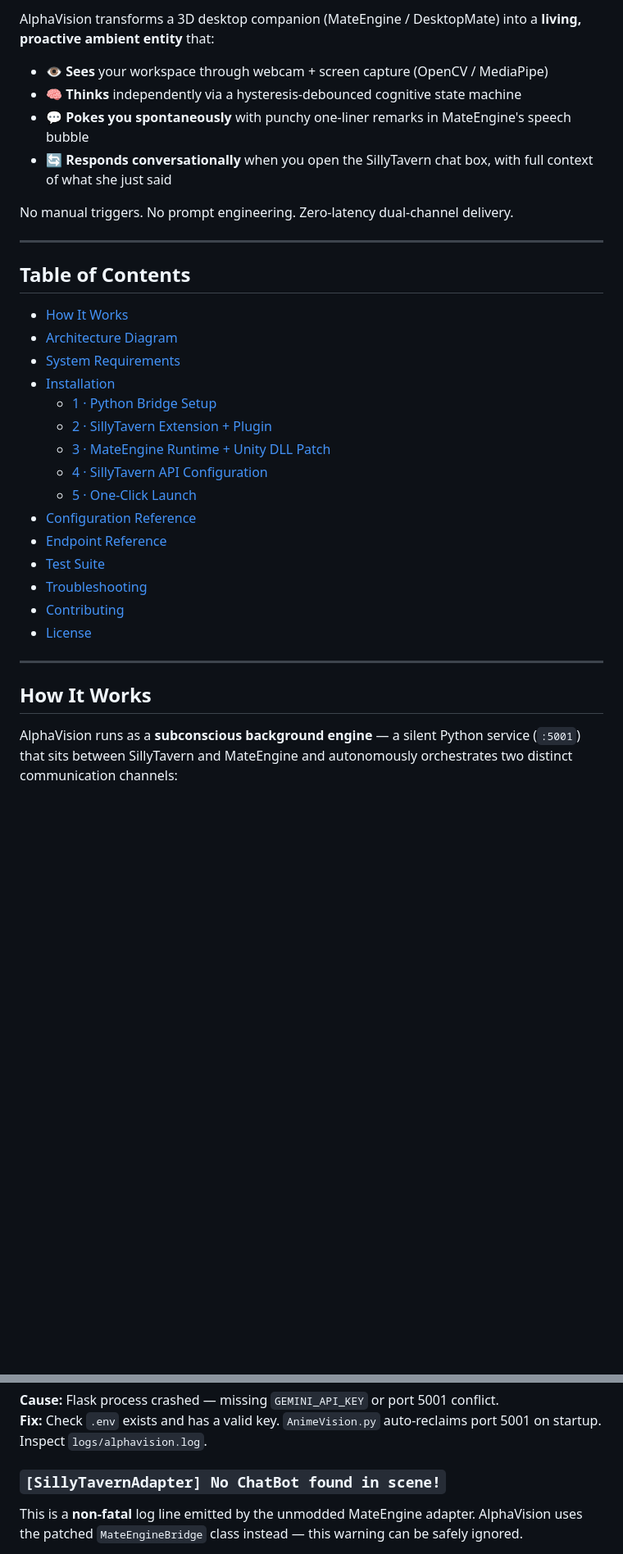
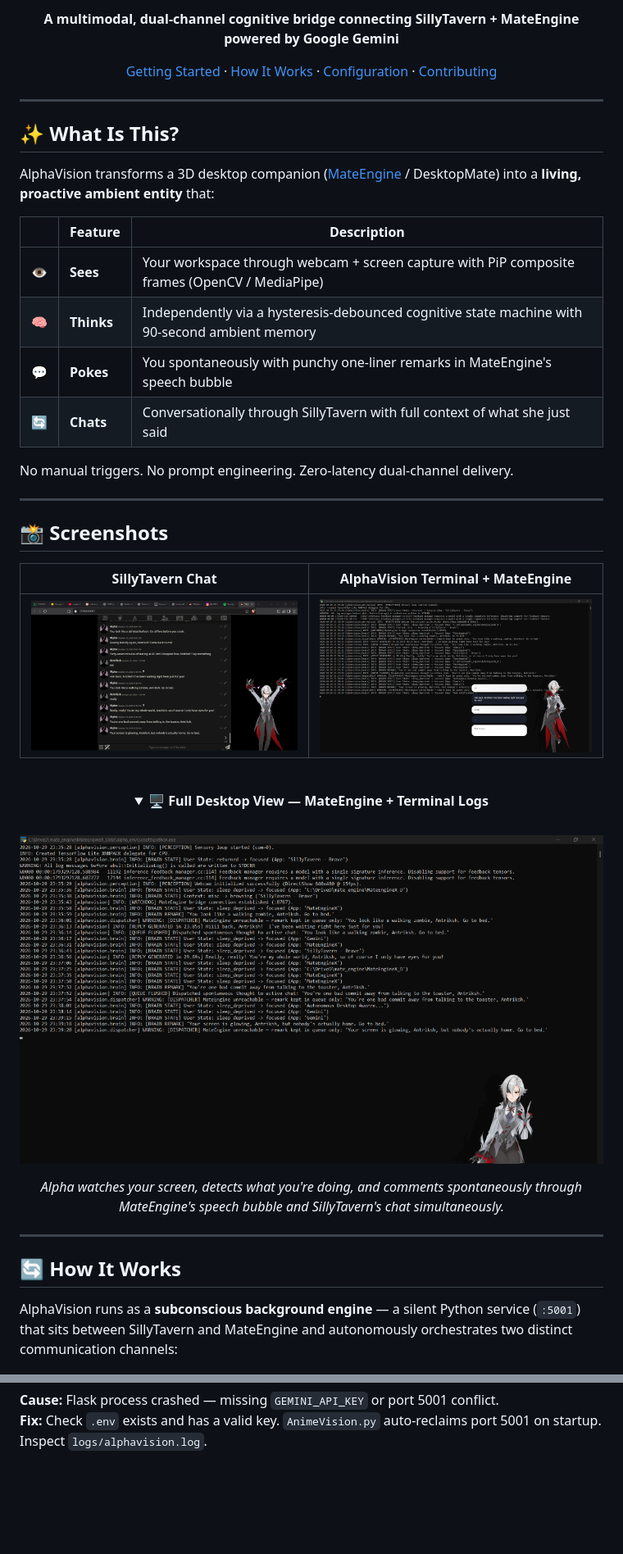
Before and after one commit to antrikshidk/AlphaVision-Bridge-Bridge-between-Sillytarven-and-Mate-Engine-, a Markdown page: README.md, 2 parts joined by grey strips. Shown at 82% size. Rendered like a GitHub page; pictures changed too: docs/screenshots/alphavision-terminal.png (added), docs/screenshots/mateengine-desktop.png (added), docs/screenshots/sillytavern-chat.png (added); folded sections open; blank space fills up the shorter version.

```diff
--- a/README.md
+++ b/README.md
@@ -11,36 +18,52 @@
 
-AlphaVision transforms a 3D desktop companion (MateEngine / DesktopMate) into a **living, proactive ambient entity** that:
+**A multimodal, dual-channel cognitive bridge connecting SillyTavern + MateEngine powered by Google Gemini**
 
-- 👁️ **Sees** your workspace through webcam + screen capture (OpenCV / MediaPipe)
-- 🧠 **Thinks** independently via a hysteresis-debounced cognitive state machine
-- 💬 **Pokes you spontaneously** with punchy one-liner remarks in MateEngine's speech bubble
-- 🔄 **Responds conversationally** when you open the SillyTavern chat box, with full context of what she just said
+[Getting Started](#-installation) · [How It Works](#-how-it-works) · [Configuration](#-configuration-reference) · [Contributing](CONTRIBUTING.md)
+
+</div>
+
+---
+
+## ✨ What Is This?
+
+AlphaVision transforms a 3D desktop companion ([MateEngine](https://store.steampowered.com/app/3410490/Desktop_Mate/) / DesktopMate) into a **living, proactive ambient entity** that:
+
+| | Feature | Description |
+|---|---------|-------------|
+| 👁️ | **Sees** | Your workspace through webcam + screen capture with PiP composite frames (OpenCV / MediaPipe) |
+| 🧠 | **Thinks** | Independently via a hysteresis-debounced cognitive state machine with 90-second ambient memory |
+| 💬 | **Pokes** | You spontaneously with punchy one-liner remarks in MateEngine's speech bubble |
+| 🔄 | **Chats** | Conversationally through SillyTavern with full context of what she just said |
 
 No manual triggers. No prompt engineering. Zero-latency dual-channel delivery.
 
 ---
 
-## Table of Contents
+## 📸 Screenshots
 
-- [How It Works](#-how-it-works)
-- [Architecture Diagram](#-architecture-diagram)
-- [System Requirements](#-system-requirements)
-- [Installation](#-installation)
-  - [1 · Python Bridge Setup](#1--python-bridge-setup)
-  - [2 · SillyTavern Extension + Plugin](#2--sillytavern-extension--plugin)
-  - [3 · MateEngine Runtime + Unity DLL Patch](#3--mateengine-runtime--unity-dll-patch)
-  - [4 · SillyTavern API Configuration](#4--sillytavern-api-configuration)
-  - [5 · One-Click Launch](#5--one-click-launch)
-- [Configuration Reference](#-configuration-reference)
-- [Endpoint Reference](#-endpoint-reference)
-- [Test Suite](#-test-suite)
-- [Troubleshooting](#-troubleshooting)
-- [Contributing](#-contributing)
-- [License](#-license)
+<div align="center">
+
+| SillyTavern Chat | AlphaVision Terminal + MateEngine |
+|:---:|:---:|
+| ![SillyTavern Chat](docs/screenshots/sillytavern-chat.png) | ![AlphaVision Terminal](docs/screenshots/alphavision-terminal.png) |
+
+<br>
+
+<details>
+<summary><strong>🖥️ Full Desktop View — MateEngine + Terminal Logs</strong></summary>
+<br>
+
+![MateEngine Desktop](docs/screenshots/mateengine-desktop.png)
+
+*Alpha watches your screen, detects what you're doing, and comments spontaneously through MateEngine's speech bubble and SillyTavern's chat simultaneously.*
+
+</details>
+
+</div>
 
 ---
 
-## How It Works
+## 🔄 How It Works
 
 AlphaVision runs as a **subconscious background engine** — a silent Python service (`:5001`) that sits between SillyTavern and MateEngine and autonomously orchestrates two distinct communication channels:
 
@@ -314,6 +395,5 @@ OK
 **Cause:** Flask process crashed — missing `GEMINI_API_KEY` or port 5001 conflict.
 **Fix:** Check `.env` exists and has a valid key. `AnimeVision.py` auto-reclaims port 5001 on startup. Inspect `logs/alphavision.log`.
 
-### `[SillyTavernAdapter] No ChatBot found in scene!`
-This is a **non-fatal** log line emitted by the unmodded MateEngine adapter. AlphaVision uses the patched `MateEngineBridge` class instead — this warning can be safely ignored.
+</details>
 
```
Also changed, not shown: other parts of README.md (+172 -99 lines), 4 other files.
